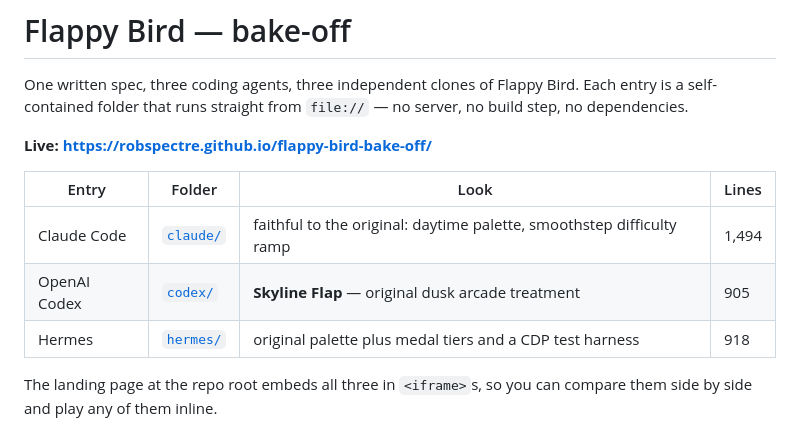
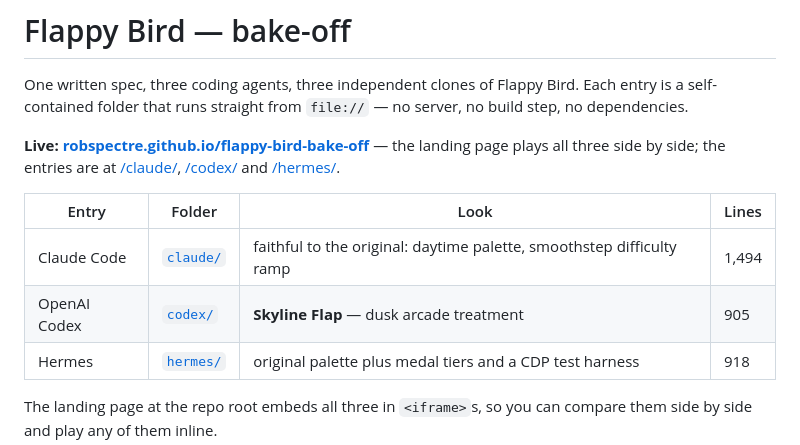
Before and after one commit to RobSpectre/flappy-bird-bake-off, a Markdown page: README.md, the part around the change. GitHub-like rendering.

Commit message:
README: link the live Pages URLs for the landing page and each entry

```diff
--- a/README.md
+++ b/README.md
@@ -4,12 +4,16 @@ One written spec, three coding agents, three independent clones of Flappy Bird.
 Each entry is a self-contained folder that runs straight from `file://` — no
 server, no build step, no dependencies.
 
-**Live: https://robspectre.github.io/flappy-bird-bake-off/**
+**Live: [robspectre.github.io/flappy-bird-bake-off](https://robspectre.github.io/flappy-bird-bake-off/)** —
+the landing page plays all three side by side; the entries are at
+[/claude/](https://robspectre.github.io/flappy-bird-bake-off/claude/),
+[/codex/](https://robspectre.github.io/flappy-bird-bake-off/codex/) and
+[/hermes/](https://robspectre.github.io/flappy-bird-bake-off/hermes/).
 
 | Entry | Folder | Look | Lines |
 | ----- | ------ | ---- | ----- |
 | Claude Code | [`claude/`](claude/) | faithful to the original: daytime palette, smoothstep difficulty ramp | 1,494 |
-| OpenAI Codex | [`codex/`](codex/) | **Skyline Flap** — original dusk arcade treatment | 905 |
+| OpenAI Codex | [`codex/`](codex/) | **Skyline Flap** — dusk arcade treatment | 905 |
 | Hermes | [`hermes/`](hermes/) | original palette plus medal tiers and a CDP test harness | 918 |
 
 The landing page at the repo root embeds all three in `<iframe>`s, so you can
```
